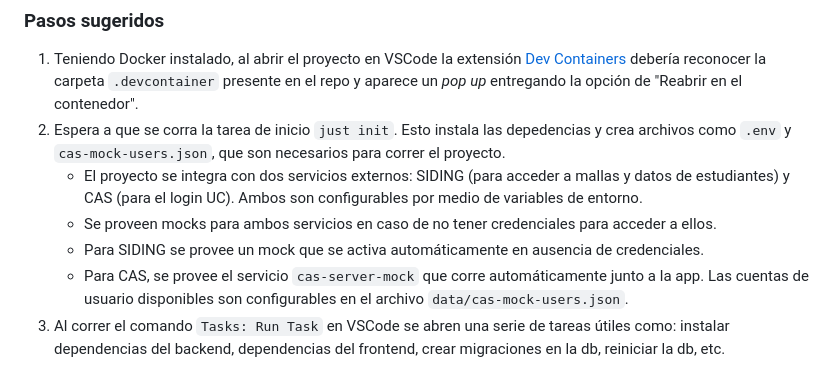
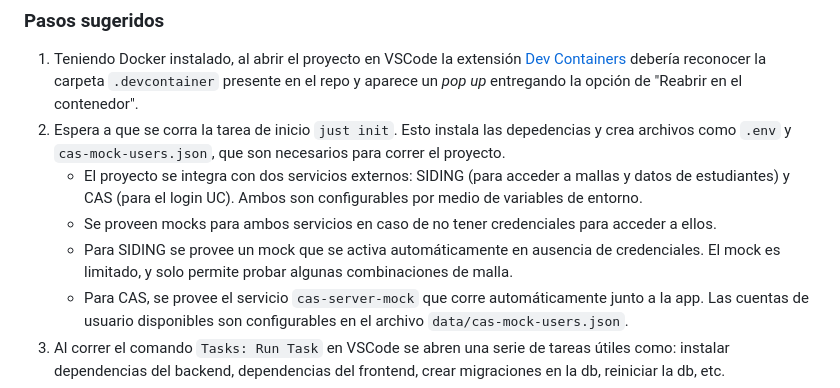
Before and after one commit to open-source-uc/planner, a Markdown page: README.md, the part around the change. Rendered like a GitHub page.

Commit message:
docs: clarify how the siding mock works

```diff
--- a/README.md
+++ b/README.md
@@ -37,7 +37,7 @@ La forma óptima de correr el proyecto, sin tener que instalar todas las depende
 2. Espera a que se corra la tarea de inicio `just init`. Esto instala las depedencias y crea archivos como `.env` y `cas-mock-users.json`, que son necesarios para correr el proyecto.
    - El proyecto se integra con dos servicios externos: SIDING (para acceder a mallas y datos de estudiantes) y CAS (para el login UC). Ambos son configurables por medio de variables de entorno.
    - Se proveen mocks para ambos servicios en caso de no tener credenciales para acceder a ellos.
-   - Para SIDING se provee un mock que se activa automáticamente en ausencia de credenciales.
+   - Para SIDING se provee un mock que se activa automáticamente en ausencia de credenciales. El mock es limitado, y solo permite probar algunas combinaciones de malla.
    - Para CAS, se provee el servicio `cas-server-mock` que corre automáticamente junto a la app. Las cuentas de usuario disponibles son configurables en el archivo `data/cas-mock-users.json`.
 3. Al correr el comando `Tasks: Run Task` en VSCode se abren una serie de tareas útiles como: instalar dependencias del backend, dependencias del frontend, crear migraciones en la db, reiniciar la db, etc.
 4. En la sección "Run and Debug" de VSCode aparecerán acciones para correr cada servicio de la app por separado, o todos al mismo tiempo (`Launch all 🚀`).
```
